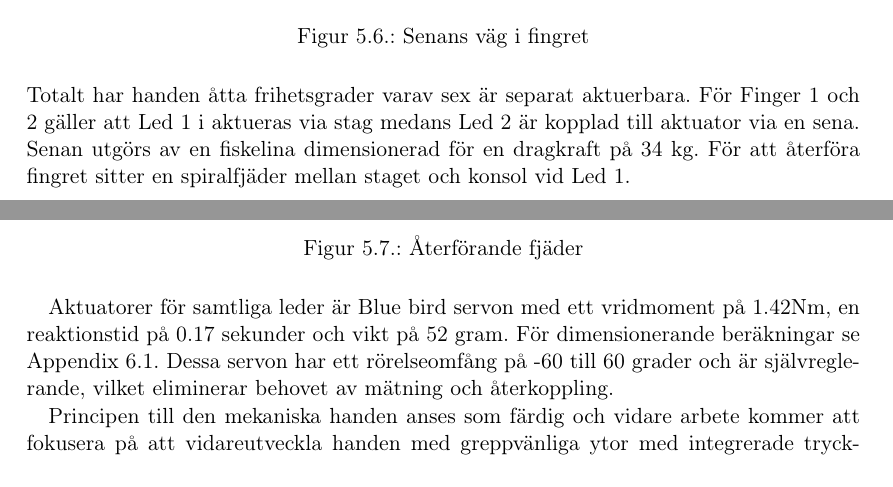
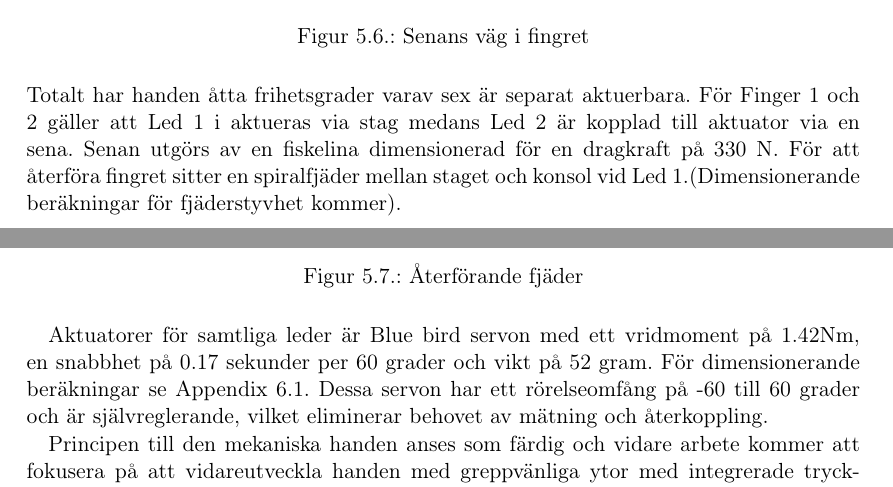
Before and after one commit to Cadynum/kandidat, a LaTeX document (mittrapport/main.tex, which reads mittrapport/motivation.tex): two parts of pages 11 and 12 of 21, joined at a grey line, cut so that both start at the same text. Compiled offline with pdfLaTeX.

Commit message:
lite pill

```diff
--- a/mittrapport/motivation.tex
+++ b/mittrapport/motivation.tex
@@ -43,7 +43,7 @@ Fingrarna har tre leder varav Led 1 och Led 2 är separat kontrollerbara. Led 3
 \caption{Senans väg i fingret}
 \end{figure}
 Totalt har handen åtta frihetsgrader varav sex är separat aktuerbara.
-För Finger 1 och 2 gäller att Led 1 i aktueras via stag medans Led 2 är kopplad till aktuator via en sena. Senan utgörs av en fiskelina dimensionerad för en dragkraft på 34 kg. För att återföra fingret sitter en spiralfjäder mellan staget och konsol vid Led 1.
+För Finger 1 och 2 gäller att Led 1 i aktueras via stag medans Led 2 är kopplad till aktuator via en sena. Senan utgörs av en fiskelina dimensionerad för en dragkraft på 330 N. För att återföra fingret sitter en spiralfjäder mellan staget och konsol vid Led 1.(Dimensionerande beräkningar för fjäderstyvhet kommer).
 
 
 
@@ -52,7 +52,7 @@ För Finger 1 och 2 gäller att Led 1 i aktueras via stag medans Led 2 är koppl
 \includegraphics[width=0.9\textwidth]{img/fjaderbild}
 \caption{Återförande fjäder}
 \end{figure}
-Aktuatorer för samtliga leder är Blue bird servon med ett vridmoment på 1.42Nm, en reaktionstid på 0.17 sekunder och vikt på 52 gram. För dimensionerande beräkningar se Appendix 6.1.
+Aktuatorer för samtliga leder är Blue bird servon med ett vridmoment på 1.42Nm, en snabbhet på 0.17 sekunder per 60 grader och vikt på 52 gram. För dimensionerande beräkningar se Appendix 6.1.
 Dessa servon har ett rörelseomfång på -60 till 60 grader och är självreglerande, vilket eliminerar behovet av mätning och återkoppling.
 
 Principen till den mekaniska handen anses som färdig och vidare arbete kommer att fokusera på att vidareutveckla handen med  greppvänliga ytor med integrerade trycksensorer samt en stödjande handflata för underlättande av grepp samt montering och konsruktion av kraftöverföring för servos.
```
